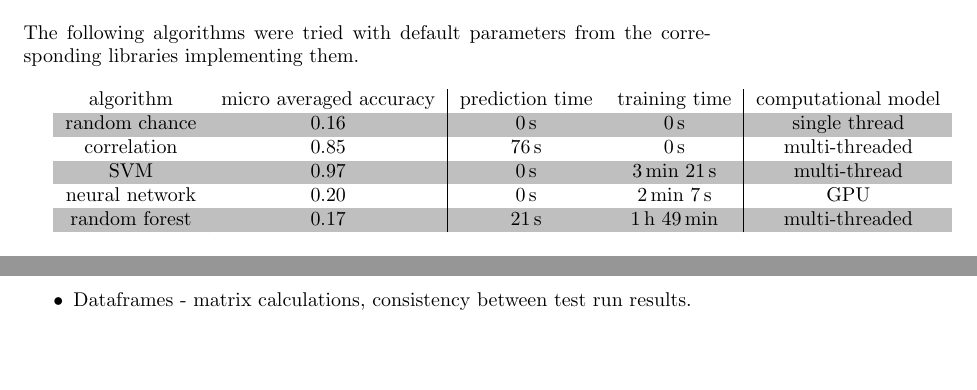
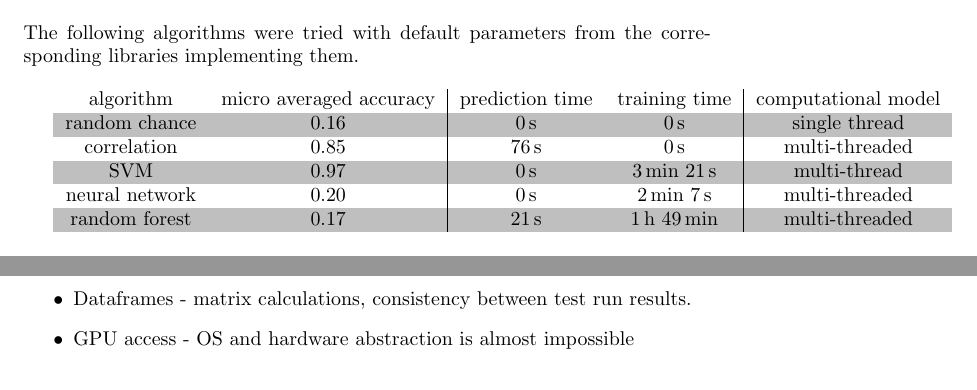
Before and after one commit to MiroslavVitkov/rocks, a LaTeX paper (doc/report.tex): two parts of pages 4 and 7 of 8 before the commit and two parts of pages 4 and 8 of 8 after it, joined at a grey line, cut so that both start at the same text, the shorter picture padded with empty space. Compiled offline with pdfLaTeX.

Commit message:
[doc] dlib could have worked with the GPU or not, but it doesn't now.

```diff
--- a/doc/report.tex
+++ b/doc/report.tex
@@ -112,7 +112,7 @@ algorithm      & micro averaged accuracy & prediction time  & training time
 random chance  & 0.16                    & \SI{0}{\second}  & \SI{0}{\second}                  & single thread \\
 correlation    & 0.85                    & \SI{76}{\second} & \SI{0}{\second}                  & multi-threaded \\
 SVM            & 0.97                    & \SI{0}{\second}  & \SI{3}{\minute} \SI{21}{\second} & multi-thread \\
-neural network & 0.20                    & \SI{0}{\second}  & \SI{2}{\minute} \SI{7}{\second}  & GPU \\  % doesn't work anymore!! evil dlib!
+neural network & 0.20                    & \SI{0}{\second}  & \SI{2}{\minute} \SI{7}{\second}  & multi-threaded \\  % doesn't work anymore!! evil dlib!
 random forest  & 0.17                    & \SI{21}{\second} & \SI{1}{\hour} \SI{49}{\minute}   & multi-threaded \\  % doesn't work! evil andres::trees
 \end{tabular}
 
@@ -275,6 +275,7 @@ Those are our observations over the suitability of C++ for such tasks.
                     Overall little is gained by labelling lists of numbers which change their representation but preserve their meaning.}
 \item{Plotting - plotting libraries for C++ are scarce, one of the most popular candidates being the bindings to matplotlib.}
 \item{Dataframes - matrix calculations, consistency between test run results.}
+\item{GPU access - OS and hardware abstraction is almost impossible}
 \end{itemize}
 
 
```
